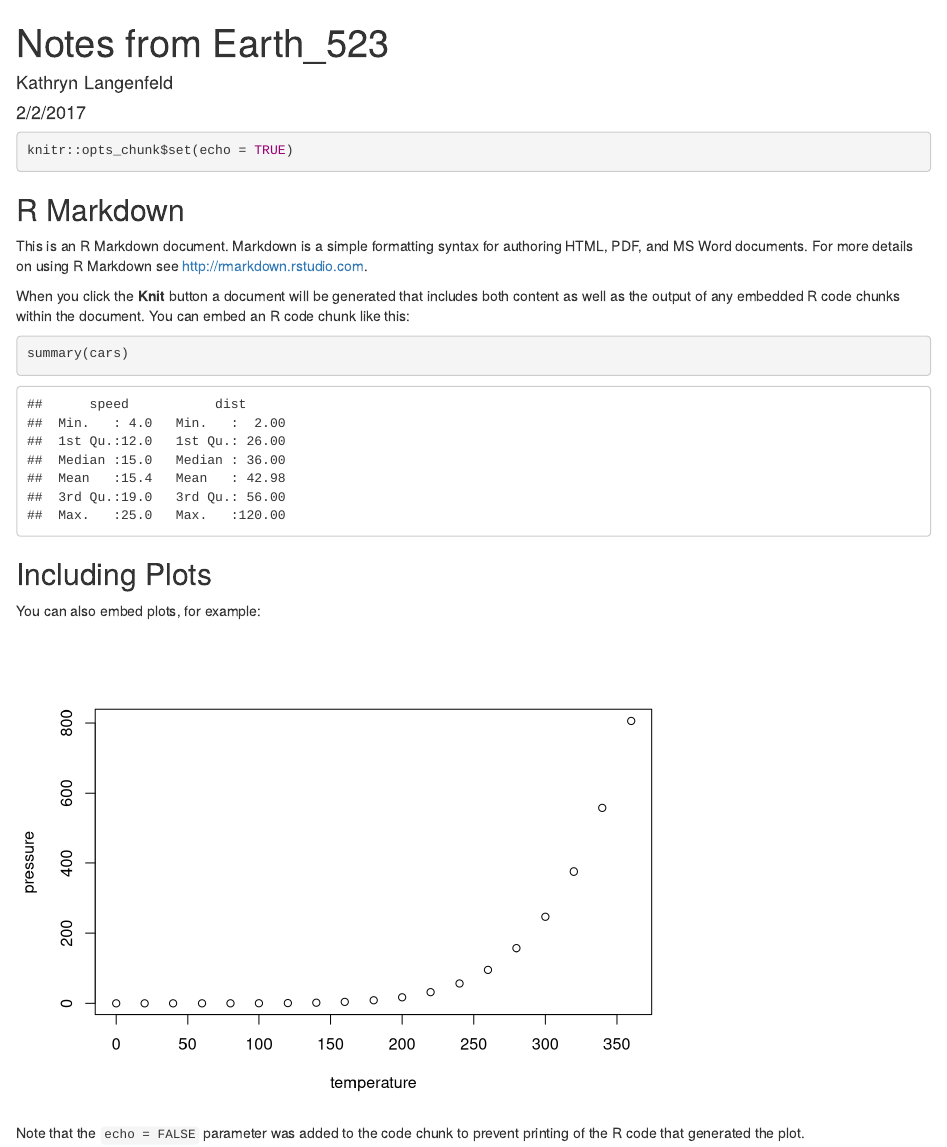
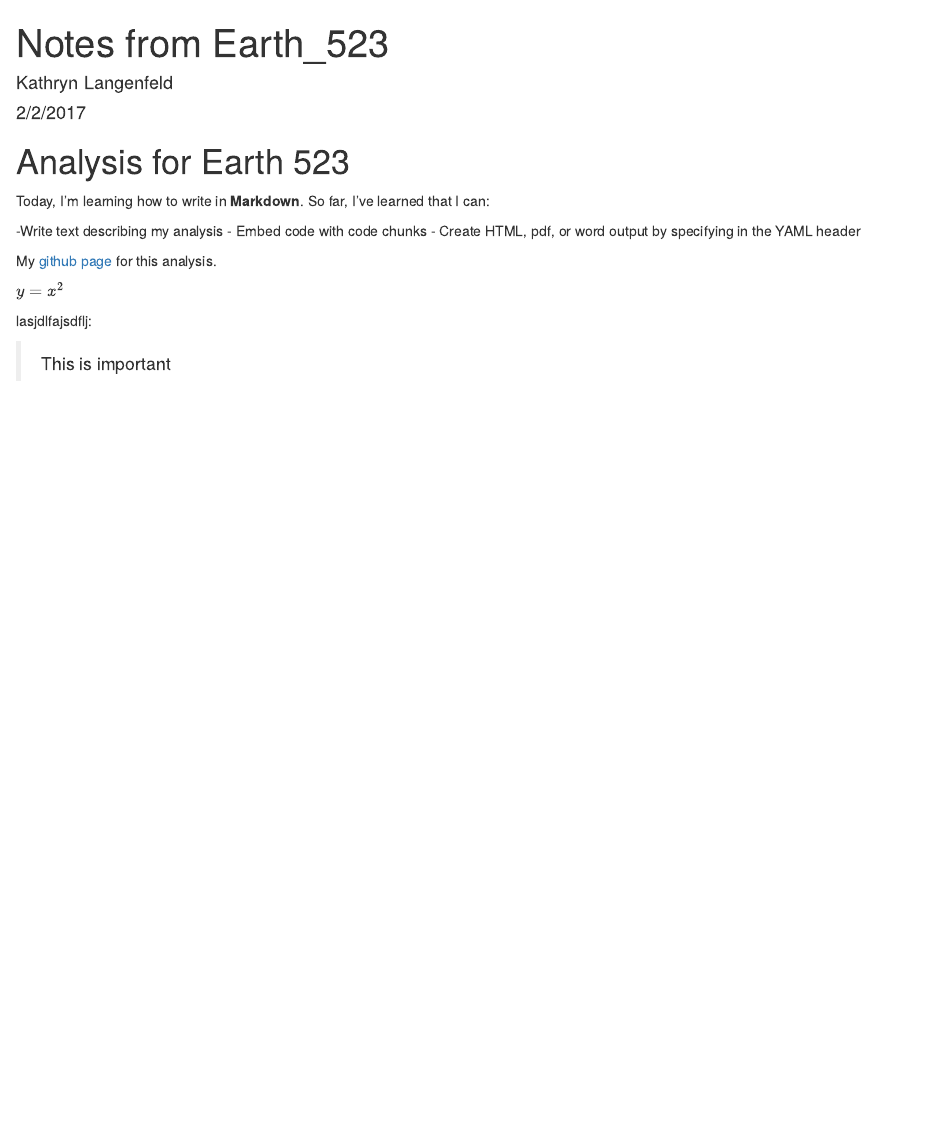
Before and after one commit to klangenf/earth_523, an R Markdown document (analysis.rmd): the page in a window 1100 px wide, from its top. Rendered offline with R 4.5, knitr and Pandoc, with nearby package versions.

Commit message:
information added to analysis

````diff
--- a/analysis.rmd
+++ b/analysis.rmd
@@ -5,26 +5,18 @@ date: "2/2/2017"
 output: html_document
 ---
 
-```{r setup, include=TRUE}
-knitr::opts_chunk$set(echo = TRUE)
-```
+# Analysis for Earth 523
 
-## R Markdown
+Today, I'm learning how to write in **Markdown**. So far, I've learned that I can:
 
-This is an R Markdown document. Markdown is a simple formatting syntax for authoring HTML, PDF, and MS Word documents. For more details on using R Markdown see <http://rmarkdown.rstudio.com>.
+-Write text describing my analysis
+- Embed code with code chunks
+- Create HTML, pdf, or word output by specifying in the YAML header
 
-When you click the **Knit** button a document will be generated that includes both content as well as the output of any embedded R code chunks within the document. You can embed an R code chunk like this:
+My [github page](https://github.com/klangenf/earth_523) for this analysis.
 
-```{r cars}
-summary(cars)
-```
+$y = x^2$
 
-## Including Plots
+lasjdlfajsdflj:
 
-You can also embed plots, for example:
-
-```{r pressure, echo=FALSE}
-plot(pressure)
-```
-
-Note that the `echo = FALSE` parameter was added to the code chunk to prevent printing of the R code that generated the plot.
+> This is important
````
Also changed, not shown: analysis.html.
